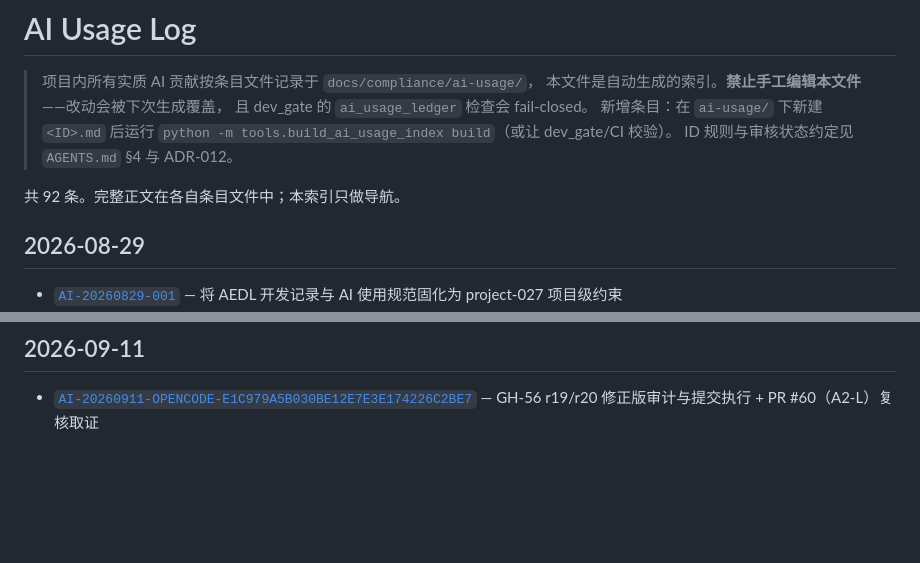
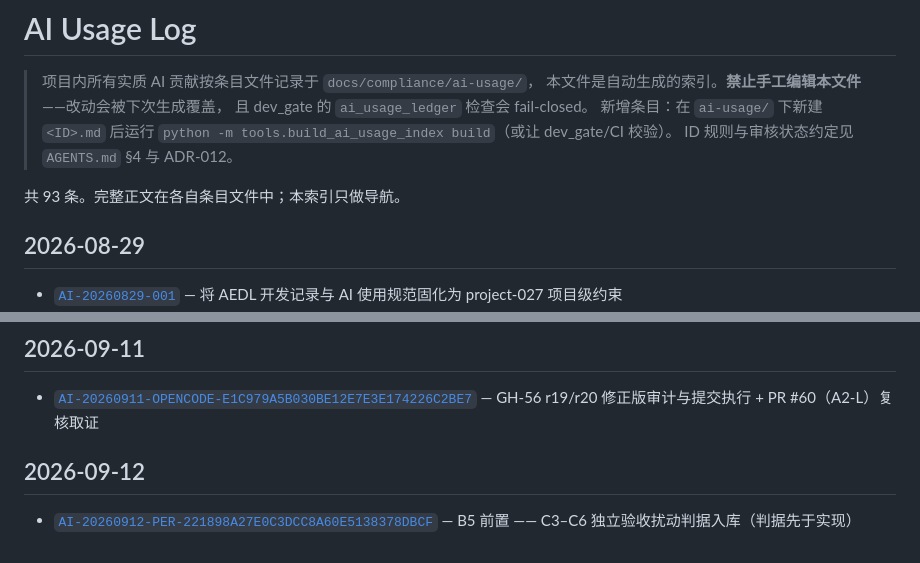
Before and after one commit to Yenefa/AEDL, a Markdown page: docs/compliance/AI_USAGE_LOG.md, 2 parts joined by grey strips. Drawn GitHub-style; blank space fills up the shorter version.

```diff
--- a/docs/compliance/AI_USAGE_LOG.md
+++ b/docs/compliance/AI_USAGE_LOG.md
@@ -9,7 +9,7 @@
 > `python -m tools.build_ai_usage_index build`（或让 dev_gate/CI 校验）。
 > ID 规则与审核状态约定见 `AGENTS.md` §4 与 ADR-012。
 
-共 92 条。完整正文在各自条目文件中；本索引只做导航。
+共 93 条。完整正文在各自条目文件中；本索引只做导航。
 
 ## 2026-08-29
 
@@ -129,3 +129,6 @@
 ## 2026-09-11
 
 - [`AI-20260911-OPENCODE-E1C979A5B030BE12E7E3E174226C2BE7`](ai-usage/AI-20260911-OPENCODE-E1C979A5B030BE12E7E3E174226C2BE7.md) — GH-56 r19/r20 修正版审计与提交执行 + PR #60（A2-L）复核取证
+## 2026-09-12
+
+- [`AI-20260912-PER-221898A27E0C3DCC8A60E5138378DBCF`](ai-usage/AI-20260912-PER-221898A27E0C3DCC8A60E5138378DBCF.md) — B5 前置 —— C3–C6 独立验收扰动判据入库（判据先于实现）
```
Also changed, not shown: docs/compliance/AI_USAGE_SUMMARY.md (+11 -1 lines), 1 other file.
